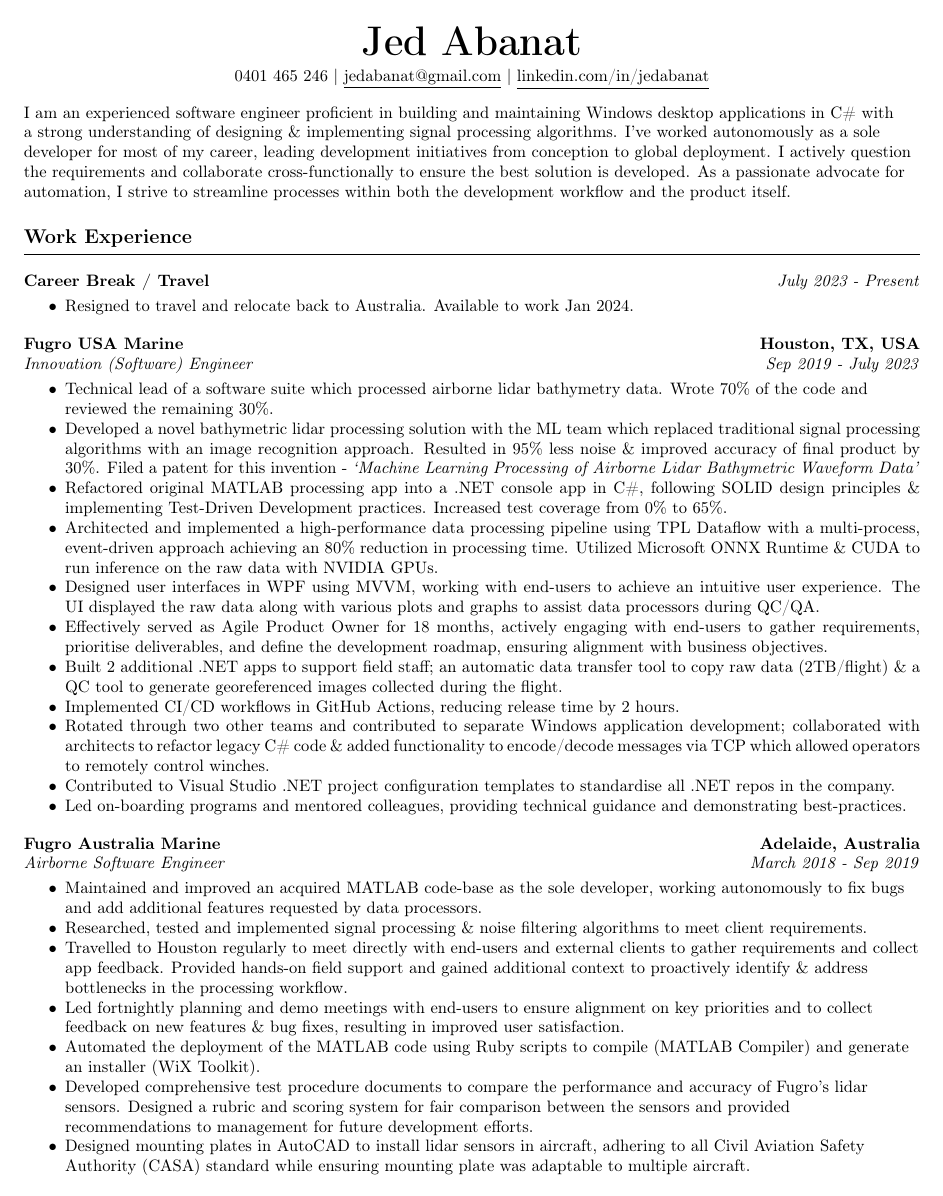
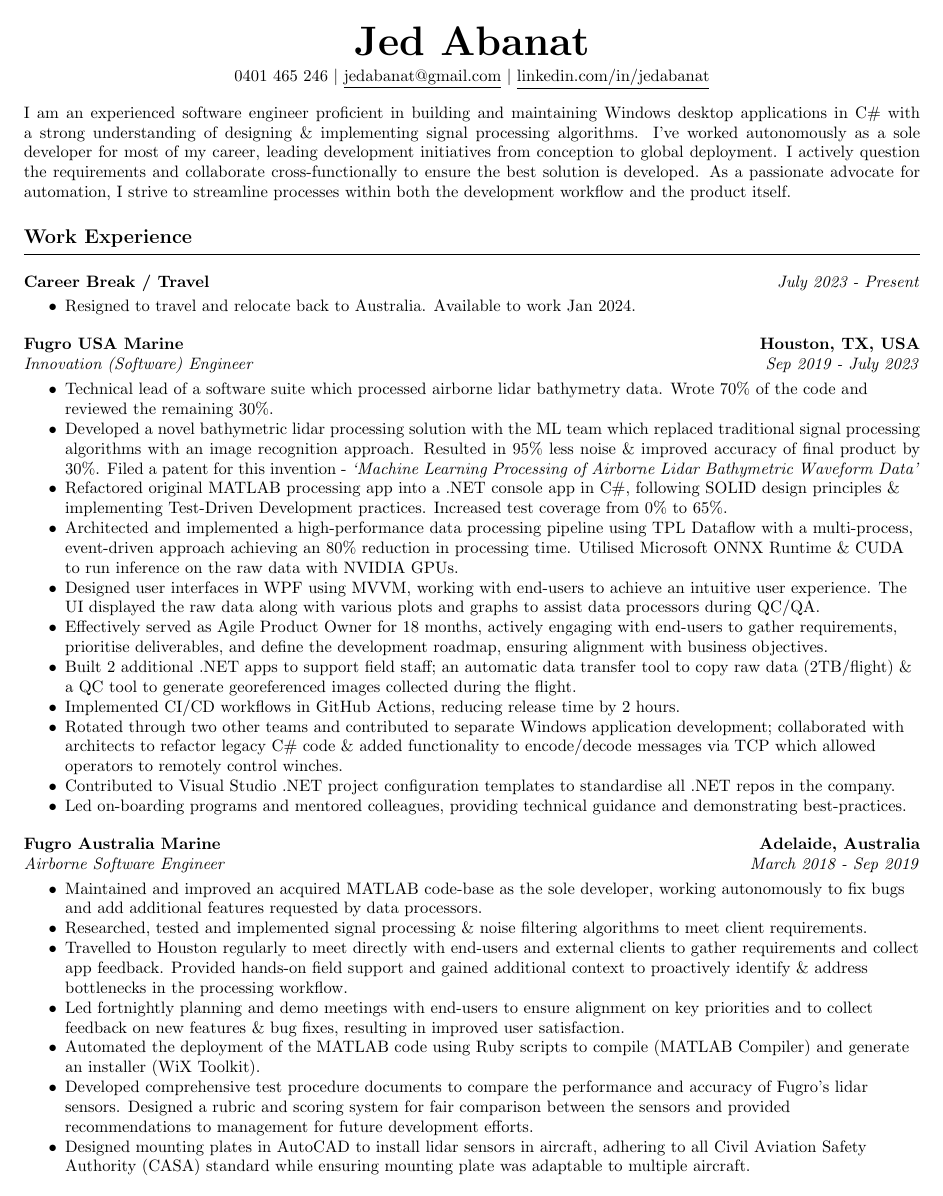
Before and after one commit to jedabanat/resume, a LaTeX CV (resume.tex, which reads config/packages.tex, section/experience.tex, section/summary.tex): page 1 of 2. Compiled offline with pdfLaTeX.

Commit message:
fixup! tidyup

```diff
--- a/config/packages.tex
+++ b/config/packages.tex
@@ -1,10 +1,16 @@
+% Geometry package for setting page layout, specifying letter paper size with 0.5-inch margins.
 \usepackage[letterpaper,margin=0.5in]{geometry}
-\usepackage[utf8]{inputenc}
+
+% mdwlist package for compact lists with tighter spacing.
 \usepackage{mdwlist}
-\usepackage[T1]{fontenc}
-\usepackage{textcomp}
+
+% Disable hyphenation throughout the document.
 \usepackage[none]{hyphenat}
 % \usepackage{tgpagella}
+
+
+% Hyperref package for creating hyperlinks and hidelinks option to hide link formatting.
 \usepackage[hidelinks]{hyperref}
-\usepackage[document]{ragged2e} % justifying
-\usepackage{multicol}
+
+% Ragged2e package for improved text justification.
+\usepackage[document]{ragged2e}
--- a/section/experience.tex
+++ b/section/experience.tex
@@ -17,9 +16,9 @@
 
 \workExperienceSubItem{
     \item Technical lead of a software suite which processed airborne lidar bathymetry data. Wrote 70\% of the code and reviewed the remaining 30\%.
-    \item \justifying{Developed a novel bathymetric lidar processing solution with the ML team which replaced traditional signal processing algorithms with an image recognition approach. Resulted in 95\% less noise \& improved accuracy of final product by 30\%. Filed a patent for this invention - \textit{‘Machine Learning Processing of Airborne Lidar Bathymetric Waveform Data’}}
+    \item \begin{justify}Developed a novel bathymetric lidar processing solution with the ML team which replaced traditional signal processing algorithms with an image recognition approach. Resulted in 95\% less noise \& improved accuracy of final product by 30\%. Filed a patent for this invention - \textit{‘Machine Learning Processing of Airborne Lidar Bathymetric Waveform Data’} \end{justify}
     \item Refactored original MATLAB processing app into a .NET console app in C\#, following SOLID design principles \& implementing Test-Driven Development practices. Increased test coverage from 0\% to 65\%.
-    \item Architected and implemented a high-performance data processing pipeline using TPL Dataflow with a multi-process, event-driven approach achieving an 80\% reduction in processing time. Utilized Microsoft ONNX Runtime \& CUDA to run inference on the raw data with NVIDIA GPUs.
+    \item Architected and implemented a high-performance data processing pipeline using TPL Dataflow with a multi-process, event-driven approach achieving an 80\% reduction in processing time. Utilised Microsoft ONNX Runtime \& CUDA to run inference on the raw data with NVIDIA GPUs.
     \item Designed user interfaces in WPF using MVVM, working with end-users to achieve an intuitive user experience. The UI displayed the raw data along with various plots and graphs to assist data processors during QC/QA.
     \item Effectively served as Agile Product Owner for 18 months, actively engaging with end-users to gather requirements, prioritise deliverables, and define the development roadmap, ensuring alignment with business objectives.
     \item Built 2 additional .NET apps to support field staff; an automatic data transfer tool to copy raw data (2TB/flight) \& a QC tool to generate georeferenced images collected during the flight.
--- a/section/summary.tex
+++ b/section/summary.tex
@@ -1 +1,3 @@
+\begin{justify}
 I am an experienced software engineer proficient in building and maintaining Windows desktop applications in C\# with a strong understanding of designing \& implementing signal processing algorithms. I’ve worked autonomously as a sole developer for most of my career, leading development initiatives from conception to global deployment. I actively question the requirements and collaborate cross-functionally to ensure the best solution is developed. As a passionate advocate for automation, I strive to streamline processes within both the development workflow and the product itself.
+\end{justify}
```
Also changed, not shown: resume.tex (+1 -0 lines), section/header.tex (+0 -1 lines), section/skills.tex (+0 -1 lines), section/education.tex (line endings or trailing spaces), section/experience.tex (1 more changed lines).
